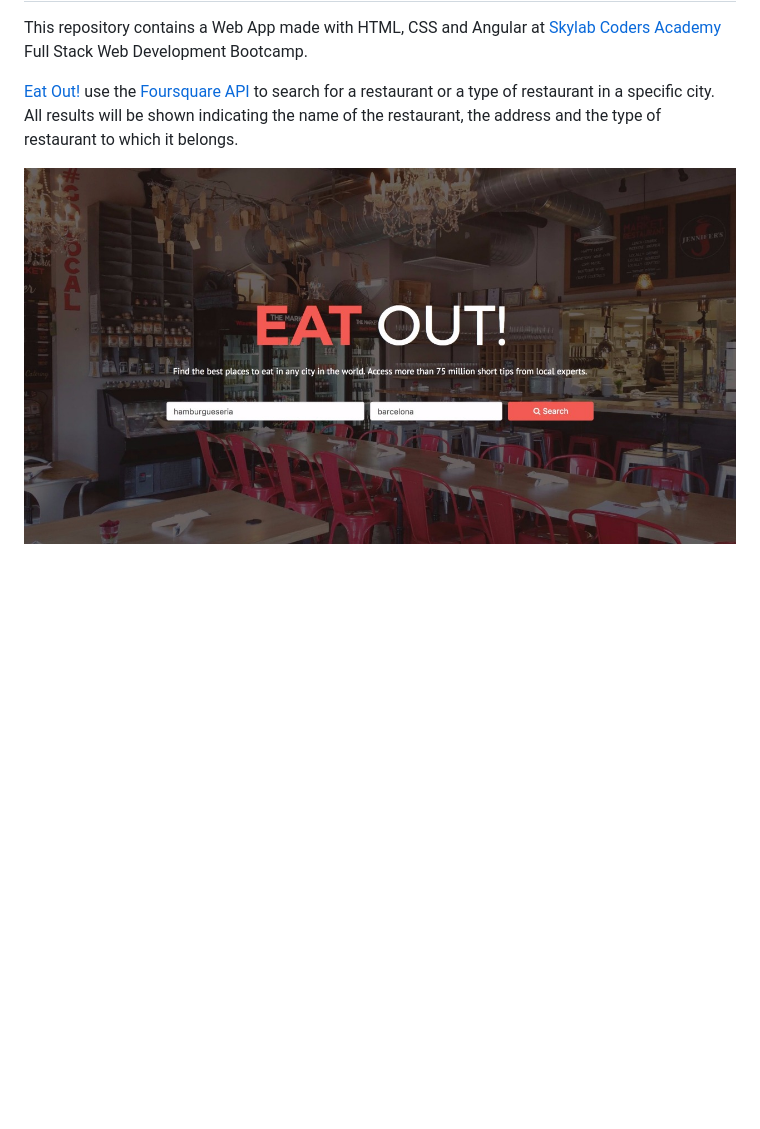
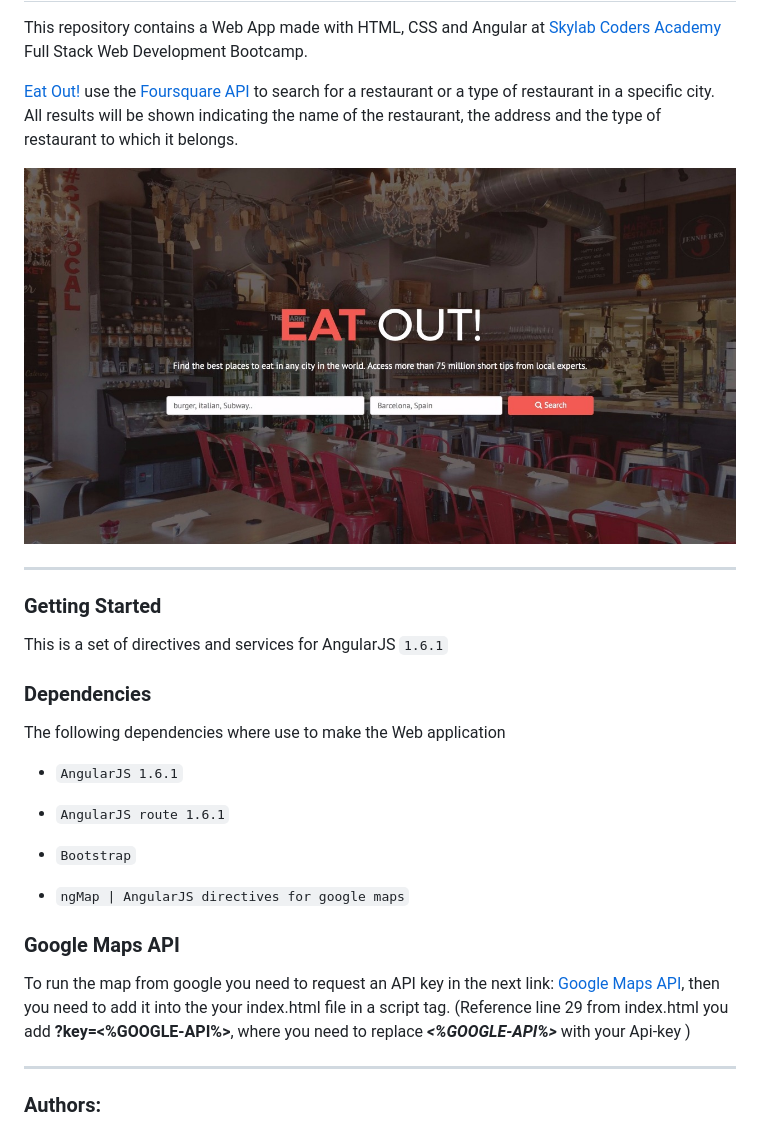
Before and after one commit to marioterron/eat-out, a Markdown page: readme.md, the part around the change printed below. Rendered like a GitHub page; pictures changed too: img/full-site.jpg; blank space fills up the shorter version.

```diff
--- a/readme.md
+++ b/readme.md
@@ -6,4 +14,33 @@ This repository contains a Web App made with HTML, CSS and Angular at [Skylab Co
 
 [Eat Out!](https://marioterron.github.io/eat-out) use the [Foursquare API](https://developer.foursquare.com/) to search for a restaurant or a type of restaurant in a specific city. All results will be shown indicating the name of the restaurant, the address and the type of restaurant to which it belongs.
 
-![Snapshot](img/full-site.jpg)
+![Screenshot](img/full-site.jpg)
+
+
+---
+
+### Getting Started
+
+This is a set of directives and services for AngularJS `1.6.1`
+
+### Dependencies
+
+The following dependencies where use to make the Web application
+
+- `AngularJS 1.6.1`
+
+- `AngularJS route 1.6.1`
+
+- `Bootstrap`
+
+- `ngMap | AngularJS directives for google maps`
+
+
+### Google Maps API
+To run the map from google you need to request an API key in the next link: [Google Maps API](https://developers.google.com/maps/documentation/javascript/), then you need to add it into the your index.html file in a script tag.
+(Reference line 29 from index.html you add **?key=<%GOOGLE-API%>**, where you need to replace **_<%GOOGLE-API%>_** with your Api-key )
+
+---
+
+### Authors:
+
```
Also changed, not shown: other parts of readme.md (+21 -2 lines), 1 other file.
